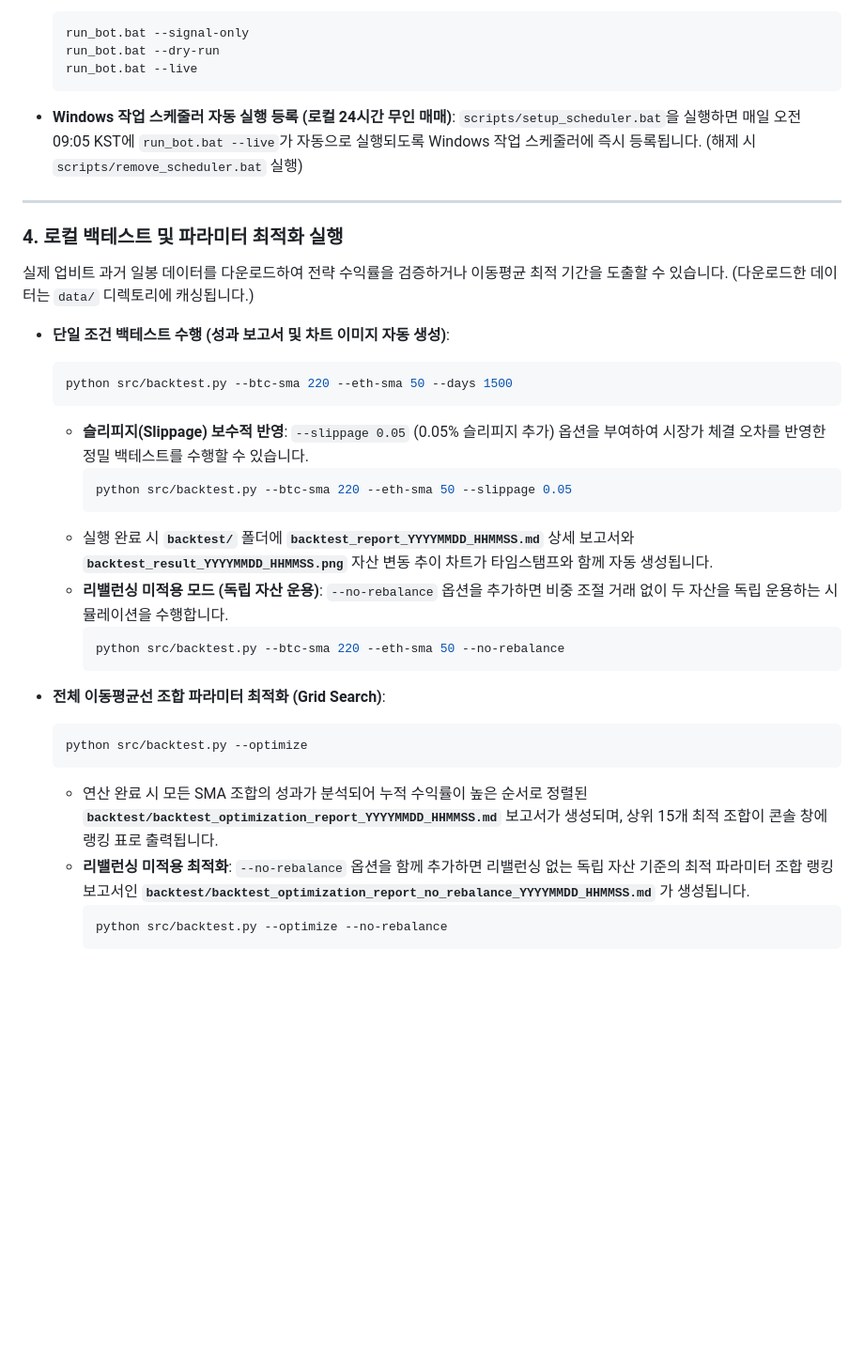
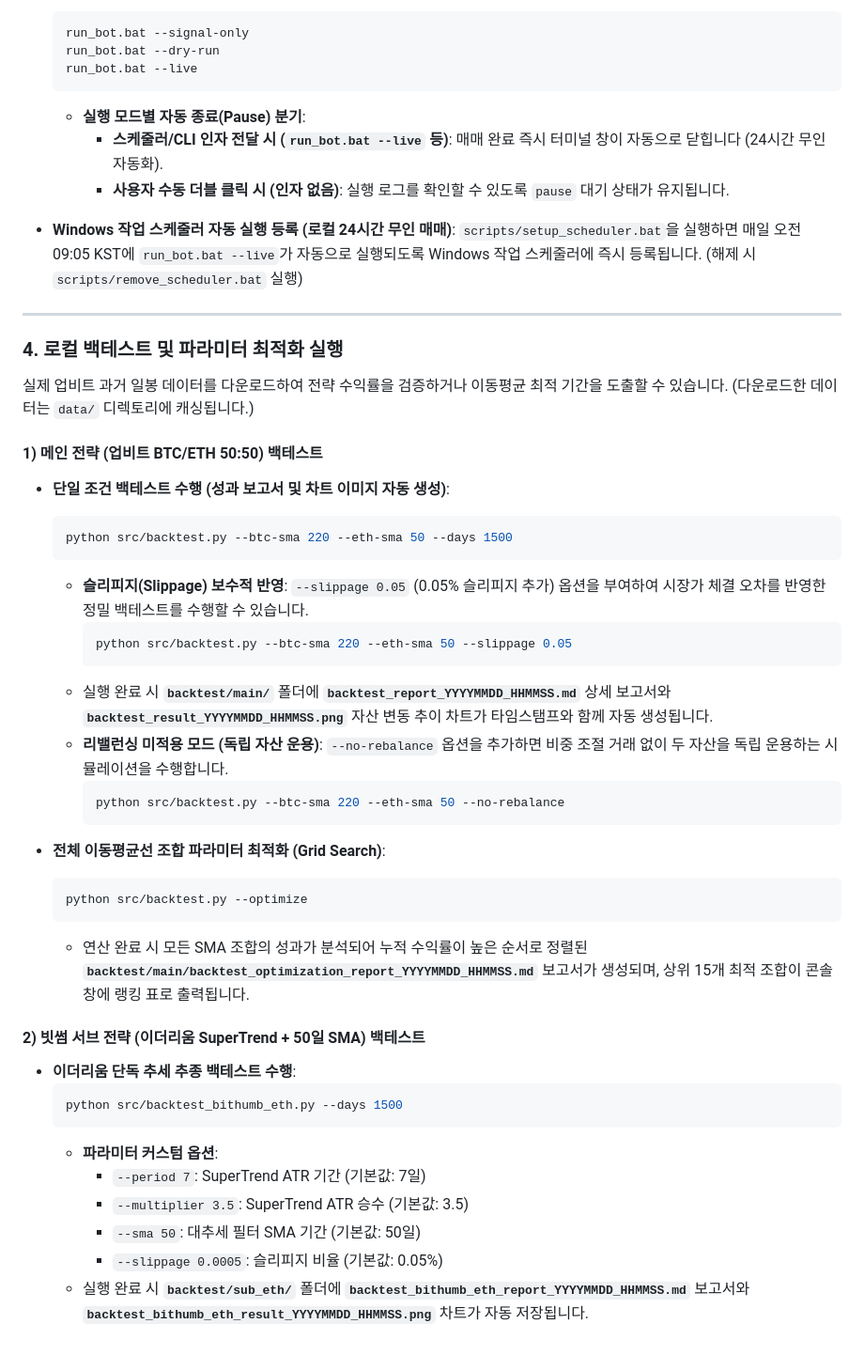
Before and after one commit to haksoo0918/quant-bitcoin, a Markdown page: README.md, the part around one of its changes. Shown at 94% size. Rendered like a GitHub page; blank space fills up the shorter version.

````diff
--- a/README.md
+++ b/README.md
@@ -163,6 +162,9 @@ DISCORD_WEBHOOK_URL=디스코드_웹훅_주소
   run_bot.bat --dry-run
   run_bot.bat --live
   ```
+  * **실행 모드별 자동 종료(Pause) 분기**:
+    * **스케줄러/CLI 인자 전달 시 (`run_bot.bat --live` 등)**: 매매 완료 즉시 터미널 창이 자동으로 닫힙니다 (24시간 무인 자동화).
+    * **사용자 수동 더블 클릭 시 (인자 없음)**: 실행 로그를 확인할 수 있도록 `pause` 대기 상태가 유지됩니다.
 
 * **Windows 작업 스케줄러 자동 실행 등록 (로컬 24시간 무인 매매)**:
   `scripts/setup_scheduler.bat`을 실행하면 매일 오전 09:05 KST에 `run_bot.bat --live`가 자동으로 실행되도록 Windows 작업 스케줄러에 즉시 등록됩니다. (해제 시 `scripts/remove_scheduler.bat` 실행)
@@ -173,6 +175,7 @@ DISCORD_WEBHOOK_URL=디스코드_웹훅_주소
 
 실제 업비트 과거 일봉 데이터를 다운로드하여 전략 수익률을 검증하거나 이동평균 최적 기간을 도출할 수 있습니다. (다운로드한 데이터는 `data/` 디렉토리에 캐싱됩니다.)
 
+#### 1) 메인 전략 (업비트 BTC/ETH 50:50) 백테스트
 * **단일 조건 백테스트 수행 (성과 보고서 및 차트 이미지 자동 생성)**:
   ```bash
   python src/backtest.py --btc-sma 220 --eth-sma 50 --days 1500
@@ -181,7 +184,7 @@ DISCORD_WEBHOOK_URL=디스코드_웹훅_주소
     ```bash
     python src/backtest.py --btc-sma 220 --eth-sma 50 --slippage 0.05
     ```
-  * 실행 완료 시 **`backtest/`** 폴더에 **`backtest_report_YYYYMMDD_HHMMSS.md`** 상세 보고서와 **`backtest_result_YYYYMMDD_HHMMSS.png`** 자산 변동 추이 차트가 타임스탬프와 함께 자동 생성됩니다.
+  * 실행 완료 시 **`backtest/main/`** 폴더에 **`backtest_report_YYYYMMDD_HHMMSS.md`** 상세 보고서와 **`backtest_result_YYYYMMDD_HHMMSS.png`** 자산 변동 추이 차트가 타임스탬프와 함께 자동 생성됩니다.
   * **리밸런싱 미적용 모드 (독립 자산 운용)**: `--no-rebalance` 옵션을 추가하면 비중 조절 거래 없이 두 자산을 독립 운용하는 시뮬레이션을 수행합니다.
     ```bash
     python src/backtest.py --btc-sma 220 --eth-sma 50 --no-rebalance
@@ -191,8 +194,16 @@ DISCORD_WEBHOOK_URL=디스코드_웹훅_주소
   ```bash
   python src/backtest.py --optimize
   ```
-  * 연산 완료 시 모든 SMA 조합의 성과가 분석되어 누적 수익률이 높은 순서로 정렬된 **`backtest/backtest_optimization_report_YYYYMMDD_HHMMSS.md`** 보고서가 생성되며, 상위 15개 최적 조합이 콘솔 창에 랭킹 표로 출력됩니다.
-  * **리밸런싱 미적용 최적화**: `--no-rebalance` 옵션을 함께 추가하면 리밸런싱 없는 독립 자산 기준의 최적 파라미터 조합 랭킹 보고서인 **`backtest/backtest_optimization_report_no_rebalance_YYYYMMDD_HHMMSS.md`** 가 생성됩니다.
-    ```bash
-    python src/backtest.py --optimize --no-rebalance
-    ```
+  * 연산 완료 시 모든 SMA 조합의 성과가 분석되어 누적 수익률이 높은 순서로 정렬된 **`backtest/main/backtest_optimization_report_YYYYMMDD_HHMMSS.md`** 보고서가 생성되며, 상위 15개 최적 조합이 콘솔 창에 랭킹 표로 출력됩니다.
+
+#### 2) 빗썸 서브 전략 (이더리움 SuperTrend + 50일 SMA) 백테스트
+* **이더리움 단독 추세 추종 백테스트 수행**:
+  ```bash
+  python src/backtest_bithumb_eth.py --days 1500
+  ```
+  * **파라미터 커스텀 옵션**:
+    * `--period 7`: SuperTrend ATR 기간 (기본값: 7일)
+    * `--multiplier 3.5`: SuperTrend ATR 승수 (기본값: 3.5)
+    * `--sma 50`: 대추세 필터 SMA 기간 (기본값: 50일)
+    * `--slippage 0.0005`: 슬리피지 비율 (기본값: 0.05%)
+  * 실행 완료 시 **`backtest/sub_eth/`** 폴더에 **`backtest_bithumb_eth_report_YYYYMMDD_HHMMSS.md`** 보고서와 **`backtest_bithumb_eth_result_YYYYMMDD_HHMMSS.png`** 차트가 자동 저장됩니다.
````
Also changed, not shown: other parts of README.md (+16 -17 lines), PRD.md (+4 -2 lines).
